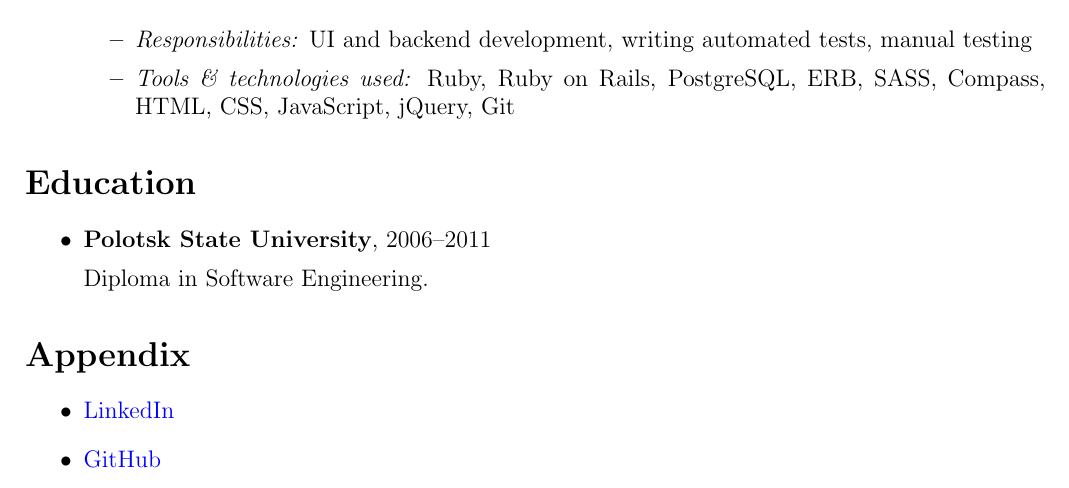
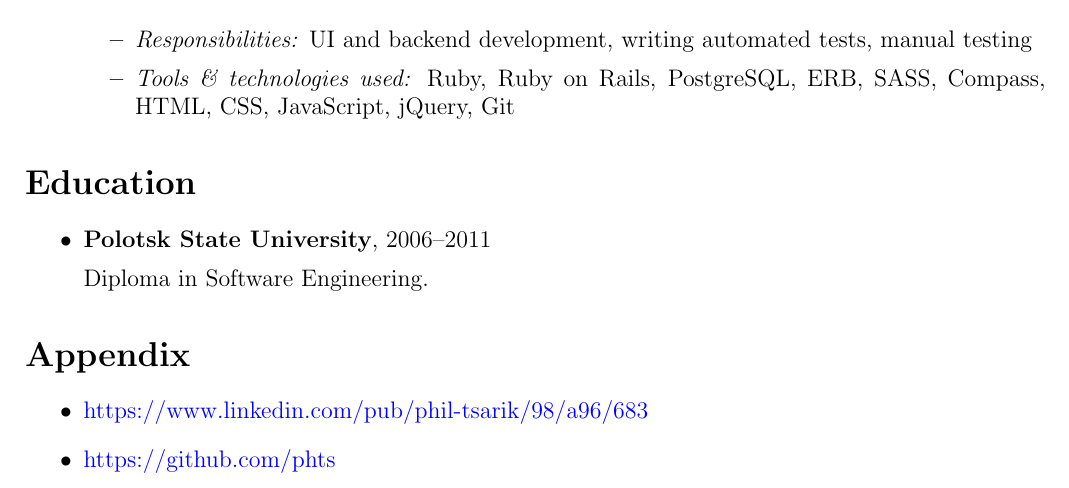
Before and after one commit to phts/my-cv, a LaTeX CV (my-resume.tex): part of page 2 of 2, cut so that both start at the same text. Compiled offline with pdfLaTeX.

Commit message:
Fix appendix links
Display full links to be readable even on a paper.

```diff
--- a/my-resume.tex
+++ b/my-resume.tex
@@ -117,8 +117,8 @@ Highly motivated person with 4 years of experience in web, backend and frontend
 \section*{Appendix}
 
     \begin{itemize}
-        \item \href{https://www.linkedin.com/pub/phil-tsarik/98/a96/683}{LinkedIn}
-        \item \href{https://github.com/phts}{GitHub}
+        \item \href{https://www.linkedin.com/pub/phil-tsarik/98/a96/683}{https://www.linkedin.com/pub/phil-tsarik/98/a96/683}
+        \item \href{https://github.com/phts}{https://github.com/phts}
     \end{itemize}
 
 \end{document}
```
Also changed, not shown: md/my-resume.md (+2 -2 lines), pdf/Phil Tsarik - Resume.pdf.
